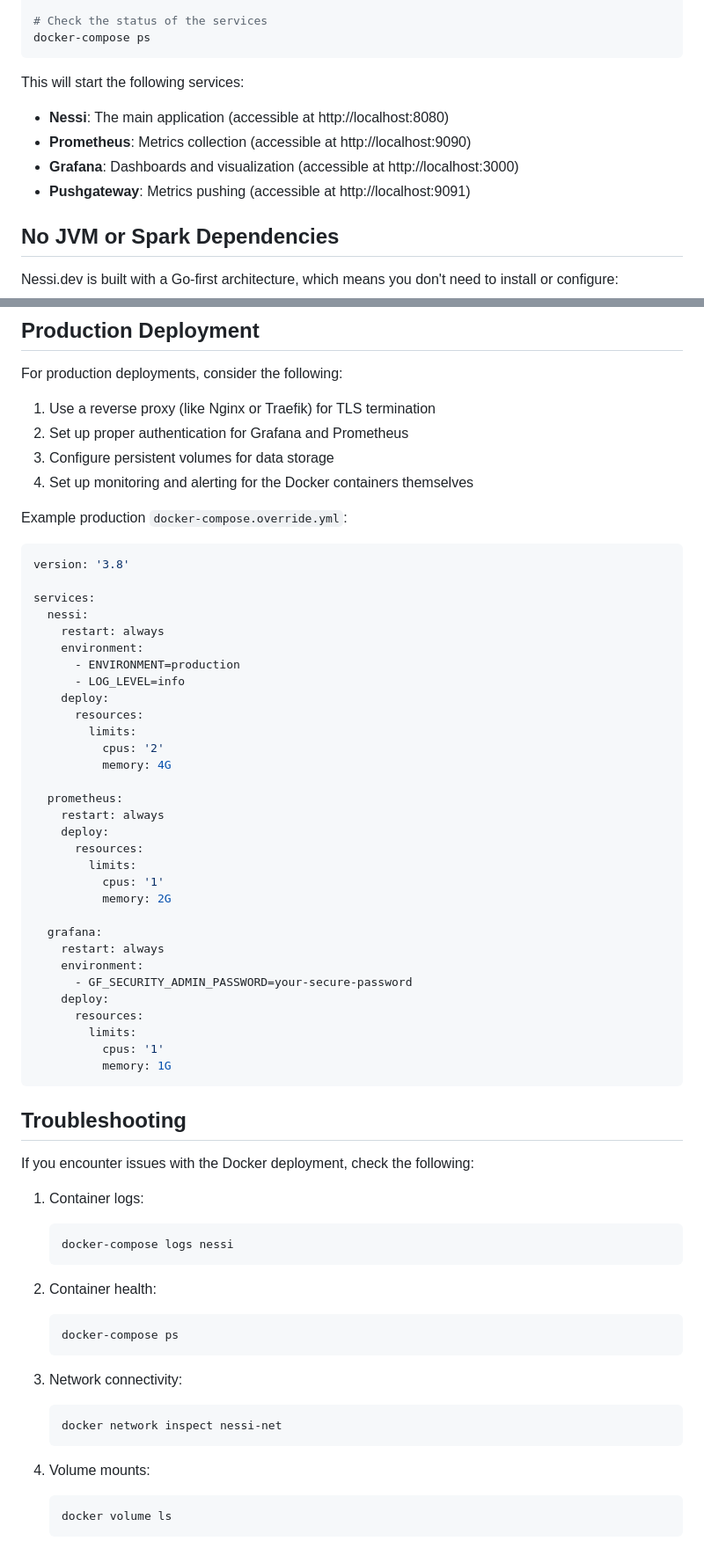
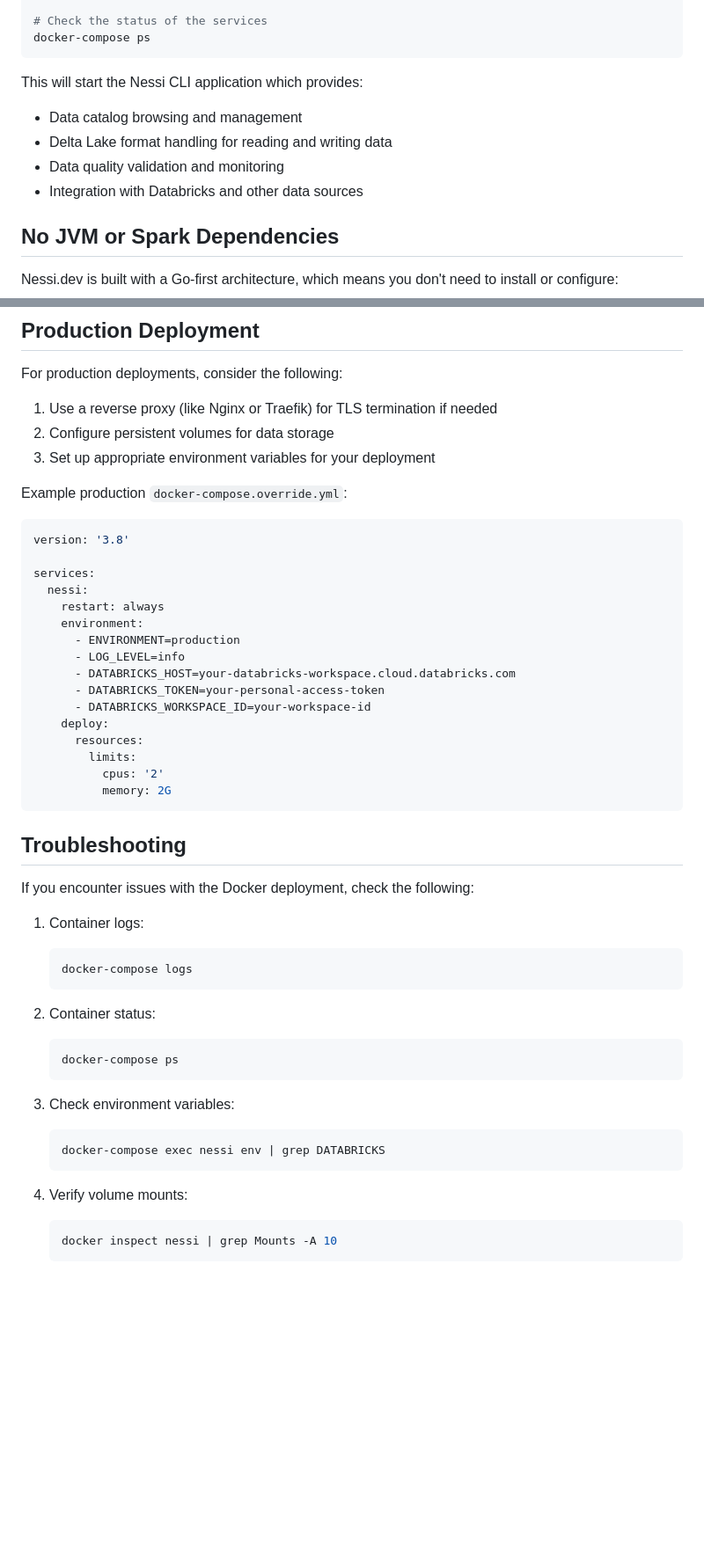
Before and after one commit to Nessi-datatool/nessi, a Markdown page: docker/README.md, 2 parts joined by grey strips. Shown: that part at 88% size. Rendered like a GitHub page; blank space fills up the shorter version.

Commit message:
Update Docker README.md to focus on CLI-only approach and remove outdated content

````diff
--- a/docker/README.md
+++ b/docker/README.md
@@ -18,11 +18,11 @@ docker-compose up -d
 docker-compose ps
 ```
 
-This will start the following services:
-- **Nessi**: The main application (accessible at http://localhost:8080)
-- **Prometheus**: Metrics collection (accessible at http://localhost:9090)
-- **Grafana**: Dashboards and visualization (accessible at http://localhost:3000)
-- **Pushgateway**: Metrics pushing (accessible at http://localhost:9091)
+This will start the Nessi CLI application which provides:
+- Data catalog browsing and management
+- Delta Lake format handling for reading and writing data
+- Data quality validation and monitoring
+- Integration with Databricks and other data sources
 
 ## No JVM or Spark Dependencies
 
@@ -110,10 +110,9 @@ docker-compose up -d
 
 For production deployments, consider the following:
 
-1. Use a reverse proxy (like Nginx or Traefik) for TLS termination
-2. Set up proper authentication for Grafana and Prometheus
-3. Configure persistent volumes for data storage
-4. Set up monitoring and alerting for the Docker containers themselves
+1. Use a reverse proxy (like Nginx or Traefik) for TLS termination if needed
+2. Configure persistent volumes for data storage
+3. Set up appropriate environment variables for your deployment
 
 Example production `docker-compose.override.yml`:
 
@@ -126,29 +125,14 @@ services:
     environment:
       - ENVIRONMENT=production
       - LOG_LEVEL=info
+      - DATABRICKS_HOST=your-databricks-workspace.cloud.databricks.com
+      - DATABRICKS_TOKEN=your-personal-access-token
+      - DATABRICKS_WORKSPACE_ID=your-workspace-id
     deploy:
       resources:
         limits:
           cpus: '2'
-          memory: 4G
-
-  prometheus:
-    restart: always
-    deploy:
-      resources:
-        limits:
-          cpus: '1'
           memory: 2G
-
-  grafana:
-    restart: always
-    environment:
-      - GF_SECURITY_ADMIN_PASSWORD=your-secure-password
-    deploy:
-      resources:
-        limits:
-          cpus: '1'
-          memory: 1G
 ```
 
 ## Troubleshooting
@@ -157,20 +141,20 @@ If you encounter issues with the Docker deployment, check the following:
 
 1. Container logs:
    ```bash
-   docker-compose logs nessi
+   docker-compose logs
    ```
 
-2. Container health:
+2. Container status:
    ```bash
    docker-compose ps
    ```
 
-3. Network connectivity:
+3. Check environment variables:
    ```bash
-   docker network inspect nessi-net
+   docker-compose exec nessi env | grep DATABRICKS
    ```
 
-4. Volume mounts:
+4. Verify volume mounts:
    ```bash
-   docker volume ls
+   docker inspect nessi | grep Mounts -A 10
    ```
````
Also changed, not shown: other parts of docker/README.md (+16 -16 lines).
